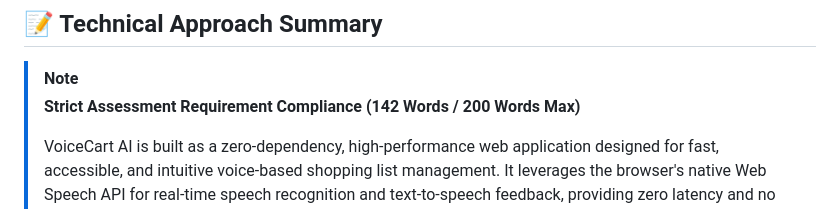
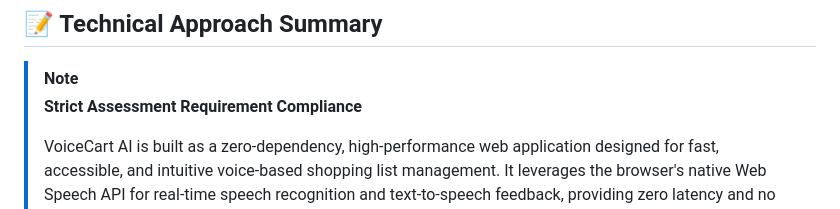
Before and after one commit to ayushisharma1603/Voice-Commanding, a Markdown page: README.md, the part around the change. GitHub-like rendering.

```diff
--- a/README.md
+++ b/README.md
@@ -29,7 +29,7 @@
 ## 📝 Technical Approach Summary
 
 > [!NOTE]
-> **Strict Assessment Requirement Compliance (142 Words / 200 Words Max)**
+> **Strict Assessment Requirement Compliance**
 >
 > VoiceCart AI is built as a zero-dependency, high-performance web application designed for fast, accessible, and intuitive voice-based shopping list management. It leverages the browser's native Web Speech API for real-time speech recognition and text-to-speech feedback, providing zero latency and no server overhead. Commands are parsed using a smart hybrid Natural Language Processing (NLP) pipeline combining a client-side regex/entity extractor with an optional Google Gemini AI API integration. The system automatically extracts product names, quantities, units, brands, categories, and price thresholds, handling varied natural phrasing across 6 languages. To enhance user utility, VoiceCart features a Smart Suggestions Engine providing low-stock alerts based on shopping history, seasonal product highlights, and dietary substitute recommendations. The minimalist responsive UI includes a dedicated Hands-Free Voice HUD, dark mode, live waveform visualizer, and LocalStorage persistence for an optimal voice-first shopping experience.
 
```
